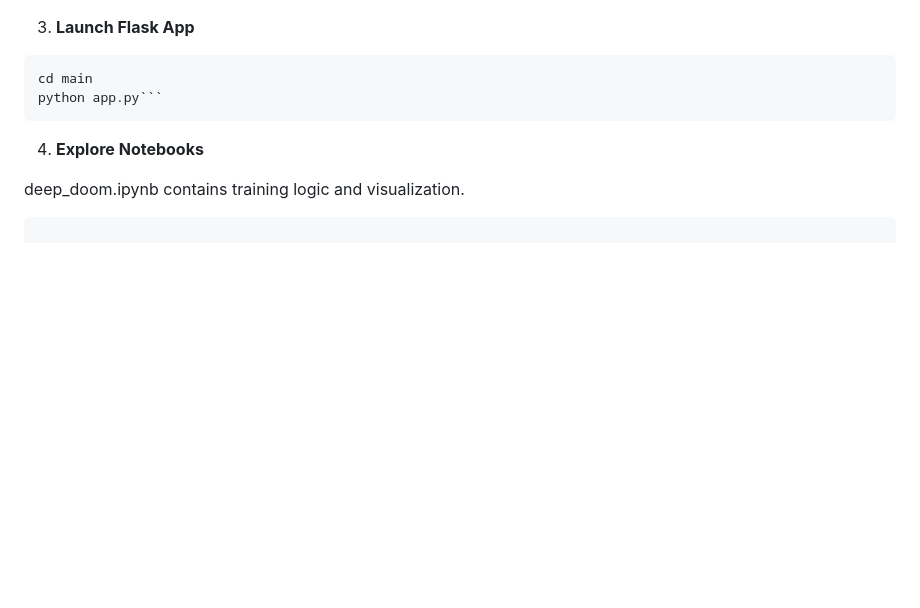
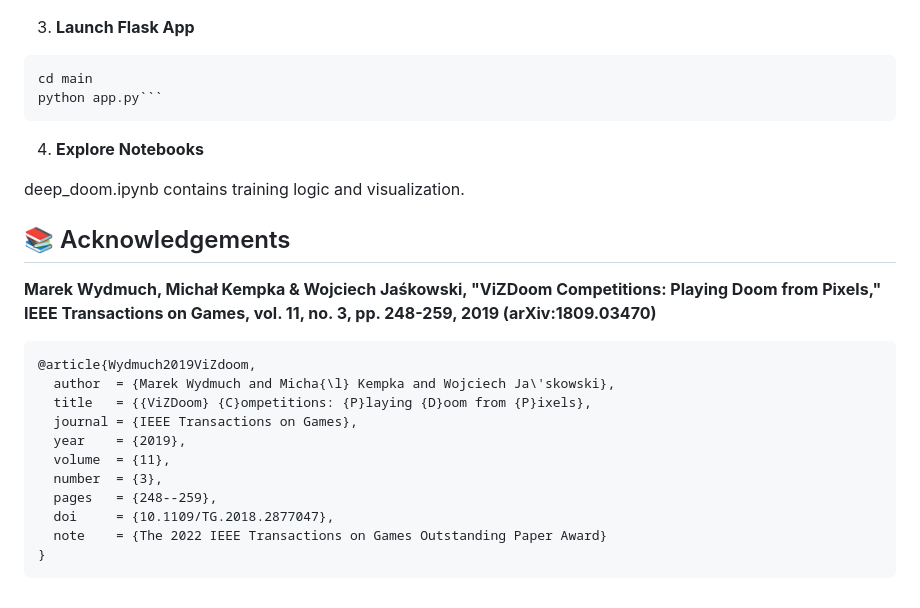
Before and after one commit to kanis777/DeepDoom-Learning-to-Survive, a Markdown page: README.md, the part around the change. GitHub-like rendering; blank space fills up the shorter version.

````diff
--- a/README.md
+++ b/README.md
@@ -152,4 +152,21 @@
 4. **Explore Notebooks**
 
 deep_doom.ipynb contains training logic and visualization.
+
+## 📚 Acknowledgements
+
+**Marek Wydmuch, Michał Kempka & Wojciech Jaśkowski, "ViZDoom Competitions: Playing Doom from Pixels," IEEE Transactions on Games, vol. 11, no. 3, pp. 248-259, 2019 (arXiv:1809.03470)**
+
+```bibtex
+@article{Wydmuch2019ViZdoom,
+  author  = {Marek Wydmuch and Micha{\l} Kempka and Wojciech Ja\'skowski},
+  title   = {{ViZDoom} {C}ompetitions: {P}laying {D}oom from {P}ixels},
+  journal = {IEEE Transactions on Games},
+  year    = {2019},
+  volume  = {11},
+  number  = {3},
+  pages   = {248--259},
+  doi     = {10.1109/TG.2018.2877047},
+  note    = {The 2022 IEEE Transactions on Games Outstanding Paper Award}
+}
 ```
````
